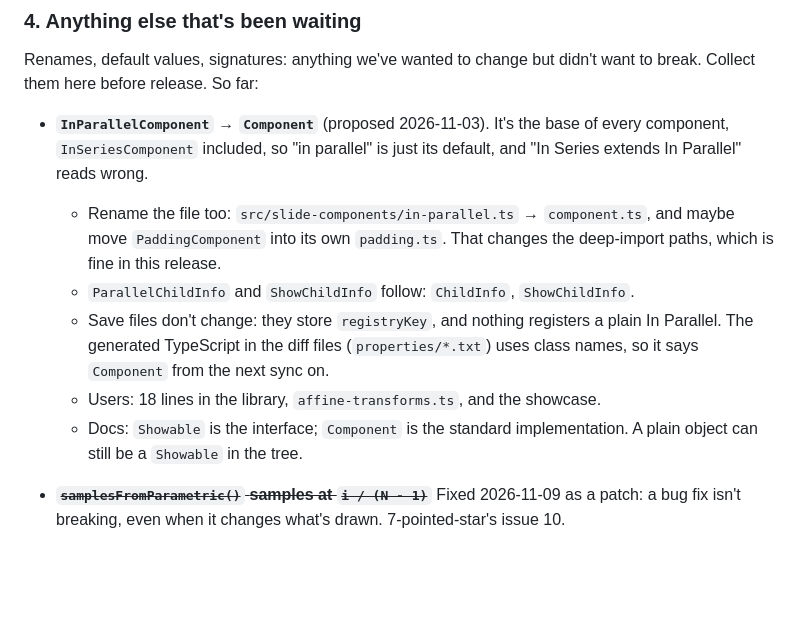
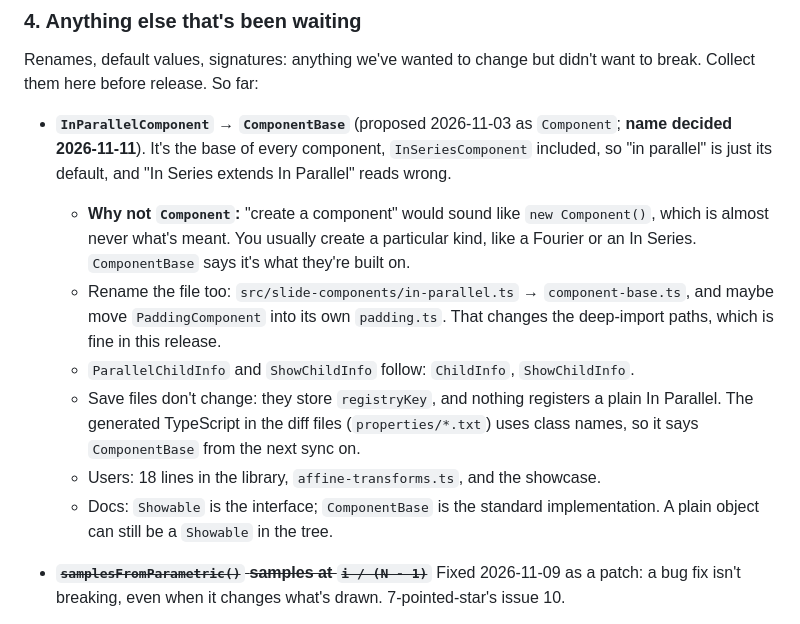
Before and after one commit to TradeIdeasPhilip/canvas-recorder-lib, a Markdown page: development-plans/release-1.0.md, the part around the change. Rendered like a GitHub page; blank space fills up the shorter version.

```diff
--- a/development-plans/release-1.0.md
+++ b/development-plans/release-1.0.md
@@ -98,15 +98,17 @@ Recommendation:  the README sentence now, and narrow `exports` later only if it
 Renames, default values, signatures:  anything we've wanted to change but didn't want to break.
 Collect them here before release.  So far:
 
-- **`InParallelComponent` → `Component`** (proposed 2026-11-03).
+- **`InParallelComponent` → `ComponentBase`** (proposed 2026-11-03 as `Component`; **name decided 2026-11-11**).
   It's the base of every component, `InSeriesComponent` included, so "in parallel" is just its default, and "In Series extends In Parallel" reads wrong.
-  - Rename the file too:  `src/slide-components/in-parallel.ts` → `component.ts`, and maybe move `PaddingComponent` into its own `padding.ts`.
+  - **Why not `Component`:**  "create a component" would sound like `new Component()`, which is almost never what's meant.
+    You usually create a particular kind, like a Fourier or an In Series.  `ComponentBase` says it's what they're built on.
+  - Rename the file too:  `src/slide-components/in-parallel.ts` → `component-base.ts`, and maybe move `PaddingComponent` into its own `padding.ts`.
     That changes the deep-import paths, which is fine in this release.
   - `ParallelChildInfo` and `ShowChildInfo` follow:  `ChildInfo`, `ShowChildInfo`.
   - Save files don't change:  they store `registryKey`, and nothing registers a plain In Parallel.
-    The generated TypeScript in the diff files (`properties/*.txt`) uses class names, so it says `Component` from the next sync on.
+    The generated TypeScript in the diff files (`properties/*.txt`) uses class names, so it says `ComponentBase` from the next sync on.
   - Users:  18 lines in the library, `affine-transforms.ts`, and the showcase.
-  - Docs:  `Showable` is the interface; `Component` is the standard implementation.  A plain object can still be a `Showable` in the tree.
+  - Docs:  `Showable` is the interface; `ComponentBase` is the standard implementation.  A plain object can still be a `Showable` in the tree.
 - ~~**`samplesFromParametric()` samples at `i / (N - 1)`**~~ Fixed 2026-11-09 as a patch:  a bug fix isn't breaking, even when it changes what's drawn.  7-pointed-star's issue 10.
 
 - **The video size moves into the save file** ([configurable-video-size.md](configurable-video-size.md#proposal--the-size-and-the-last-save-range-in-the-json-file-2026-10-24)), added 2026-11-09.
```
Also changed, not shown: development-plans/multi-window-sync.md (+29 -2 lines), temp-priorities.md (+8 -2 lines), development-plans/4 fourier and 4 reference.png (added), development-plans/8 Fourier.png (added), development-plans/alpha 33.png (added), 1 other file.
